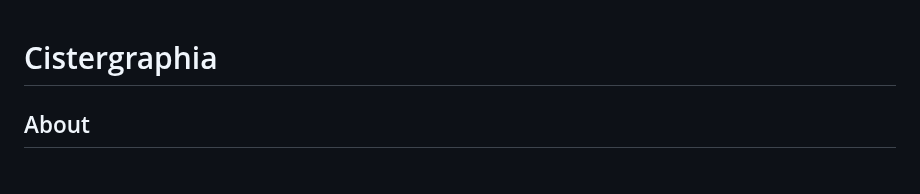
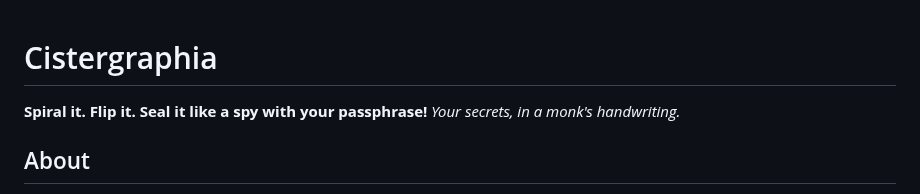
Before and after one commit to chussenot/cistergraphia, a Markdown page: README.md, the part around the change. GitHub-like rendering.

```diff
--- a/README.md
+++ b/README.md
@@ -1,5 +1,8 @@
 Cistergraphia
 =============
+
+**Spiral it. Flip it. Seal it like a spy with your passphrase!**
+*Your secrets, in a monk's handwriting.*
 
 About
 -----
```
Also changed, not shown: docs/social-preview.png, public/og.png, 2 other files.
